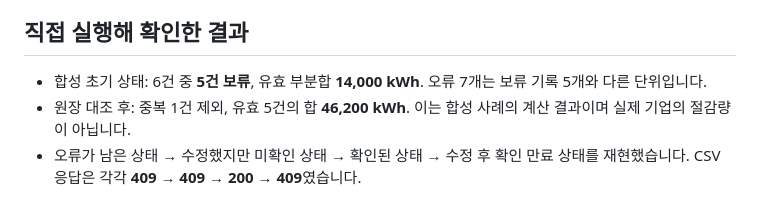
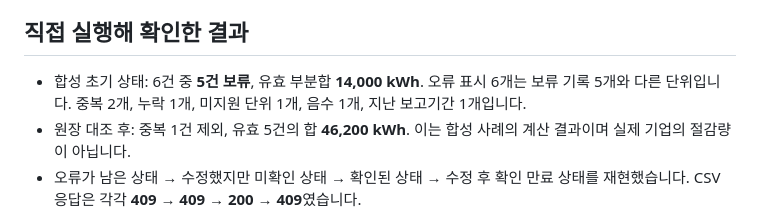
Before and after one commit to Kimhyuntae9665/global-ax-evidence-desk, a Markdown page: README.md, the part around the change. GitHub-like rendering.

Commit message:
docs: correct initial validation issue count

```diff
--- a/README.md
+++ b/README.md
@@ -43,7 +43,7 @@ python model_server.py --model-dir models/qwen-1.5b
 
 ## 직접 실행해 확인한 결과
 
-- 합성 초기 상태: 6건 중 **5건 보류**, 유효 부분합 **14,000 kWh**. 오류 7개는 보류 기록 5개와 다른 단위입니다.
+- 합성 초기 상태: 6건 중 **5건 보류**, 유효 부분합 **14,000 kWh**. 오류 표시 6개는 보류 기록 5개와 다른 단위입니다. 중복 2개, 누락 1개, 미지원 단위 1개, 음수 1개, 지난 보고기간 1개입니다.
 - 원장 대조 후: 중복 1건 제외, 유효 5건의 합 **46,200 kWh**. 이는 합성 사례의 계산 결과이며 실제 기업의 절감량이 아닙니다.
 - 오류가 남은 상태 → 수정했지만 미확인 상태 → 확인된 상태 → 수정 후 확인 만료 상태를 재현했습니다. CSV 응답은 각각 **409 → 409 → 200 → 409**였습니다.
 - **28개 회귀 테스트**가 누락·Decimal 변환·큰 지수·동일 문서의 두 인용·구버전 제외·SQLite 재연결·오래된 화면의 확인 거절·HTTP 경계를 검사합니다.
```
